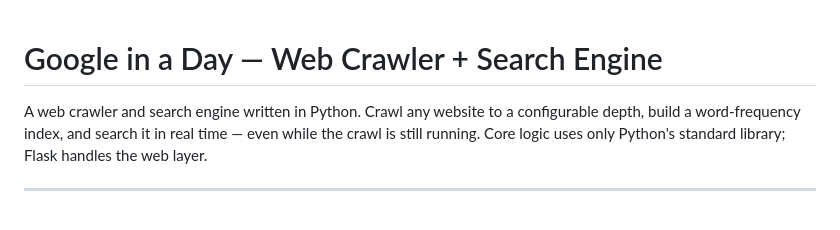
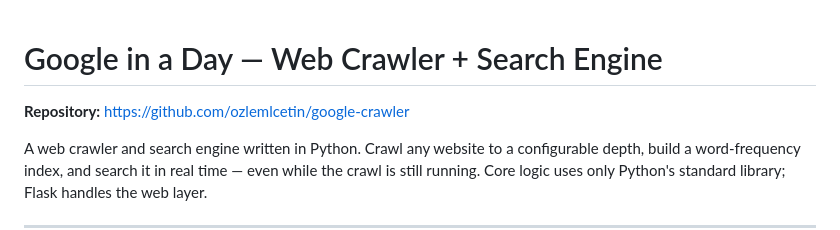
Before and after one commit to ozlemlcetin/google-crawler, a Markdown page: README.md, the part around the change. Drawn GitHub-style; blank space fills up the shorter version.

Commit message:
Update README with repository link
Added repository link to README.

```diff
--- a/README.md
+++ b/README.md
@@ -1,4 +1,7 @@
 # Google in a Day — Web Crawler + Search Engine
+
+**Repository:** [https://github.com/ozlemlcetin/google-crawler](https://github.com/ozlemlcetin/google-crawler)
+
 
 A web crawler and search engine written in Python. Crawl any website to a configurable depth, build a word-frequency index, and search it in real time — even while the crawl is still running. Core logic uses only Python's standard library; Flask handles the web layer.
 
```
